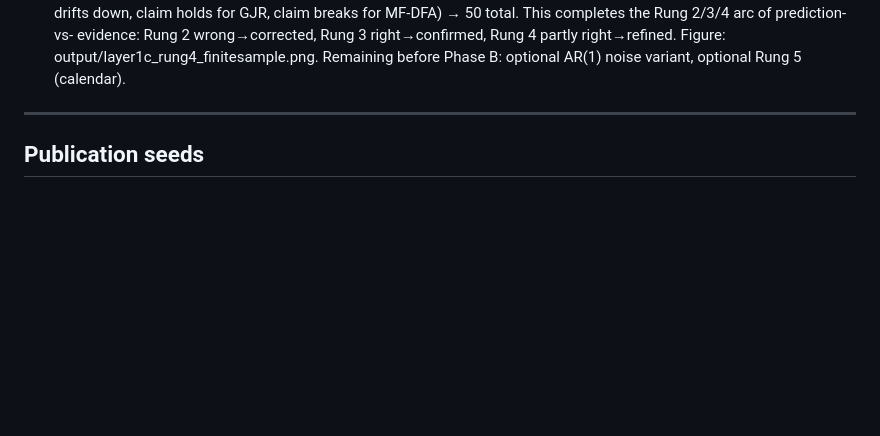
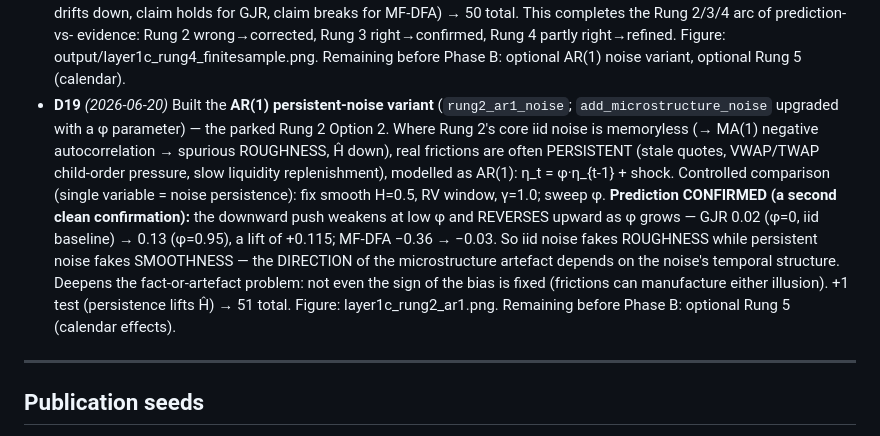
Before and after one commit to Michaellumor/roughvollab, a Markdown page: ROADMAP.md, the part around the change. GitHub-like rendering; blank space fills up the shorter version.

Commit message:
AR(1) persistent-noise variant: frictions can fake smoothness as readily as roughness

```diff
--- a/ROADMAP.md
+++ b/ROADMAP.md
@@ -540,6 +540,23 @@ neighbourhood; documented seeds; one-command reproduction of every figure.
   evidence: Rung 2 wrong→corrected, Rung 3 right→confirmed, Rung 4 partly
   right→refined. Figure: output/layer1c_rung4_finitesample.png. Remaining
   before Phase B: optional AR(1) noise variant, optional Rung 5 (calendar).
+- **D19** *(2026-06-20)* Built the **AR(1) persistent-noise variant**
+  (`rung2_ar1_noise`; `add_microstructure_noise` upgraded with a φ
+  parameter) — the parked Rung 2 Option 2. Where Rung 2's core iid noise is
+  memoryless (→ MA(1) negative autocorrelation → spurious ROUGHNESS, Ĥ down),
+  real frictions are often PERSISTENT (stale quotes, VWAP/TWAP child-order
+  pressure, slow liquidity replenishment), modelled as AR(1):
+  η_t = φ·η_{t-1} + shock. Controlled comparison (single variable = noise
+  persistence): fix smooth H=0.5, RV window, γ=1.0; sweep φ. **Prediction
+  CONFIRMED (a second clean confirmation):** the downward push weakens at low
+  φ and REVERSES upward as φ grows — GJR 0.02 (φ=0, iid baseline) → 0.13
+  (φ=0.95), a lift of +0.115; MF-DFA −0.36 → −0.03. So iid noise fakes
+  ROUGHNESS while persistent noise fakes SMOOTHNESS — the DIRECTION of the
+  microstructure artefact depends on the noise's temporal structure. Deepens
+  the fact-or-artefact problem: not even the sign of the bias is fixed
+  (frictions can manufacture either illusion). +1 test (persistence lifts Ĥ)
+  → 51 total. Figure: layer1c_rung2_ar1.png. Remaining before Phase B:
+  optional Rung 5 (calendar effects).
 
 ---
 
```
Also changed, not shown: layer1c_rung2_ar1.png (added), 2 other files.
